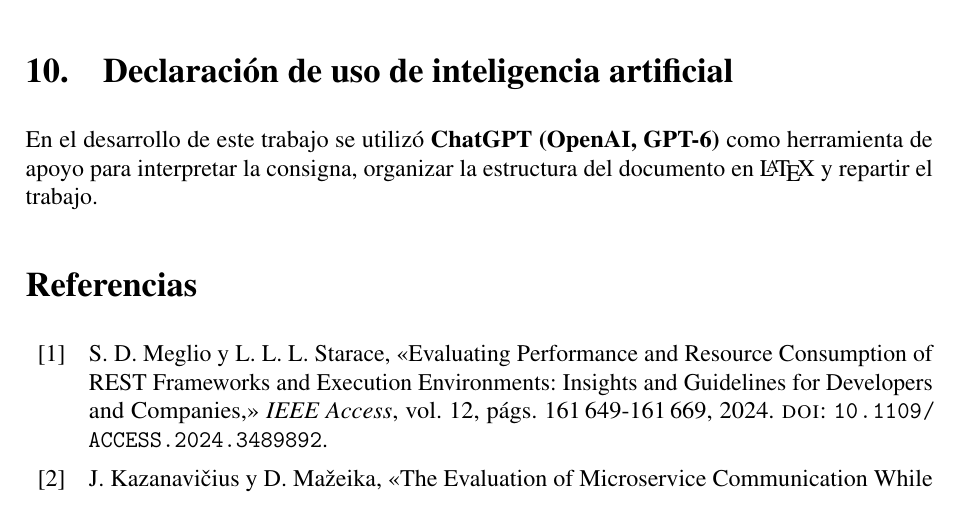
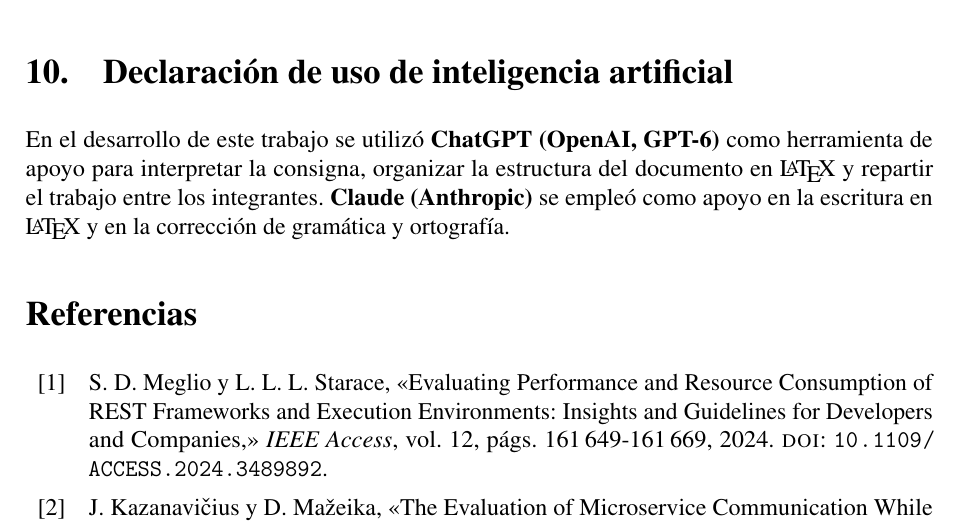
Before and after one commit to Yukisan-uwo/GA-TL-02-FORM-Modelado-de-Comunicacion-entre-Procesos-Distribuidos, a LaTeX document (Notas de presentacion (Latex y PDF compilado)/main.tex): part of page 16 of 17, cut so that both start at the same text. Compiled offline with pdfLaTeX.

Commit message:
Mera: Agrega mas declaraciones de uso IA

```diff
--- a/Notas de presentacion (Latex y PDF compilado)/main.tex
+++ b/Notas de presentacion (Latex y PDF compilado)/main.tex
@@ -1020,7 +1020,9 @@
 
 \section{Declaración de uso de inteligencia artificial}
 
-En el desarrollo de este trabajo se utilizó \textbf{ChatGPT (OpenAI, GPT-6)} como herramienta de apoyo para interpretar la consigna, organizar la estructura del documento en \LaTeX{} y repartir el trabajo.
+En el desarrollo de este trabajo se utilizó \textbf{ChatGPT (OpenAI, GPT-6)} como herramienta de apoyo para interpretar la consigna, organizar la estructura del documento en \LaTeX{} y repartir el trabajo entre los integrantes. \textbf{Claude
+(Anthropic)} se empleó como apoyo en la escritura en \LaTeX{} y en la
+corrección de gramática y ortografía.
 
 
 % ==========================================================
```
